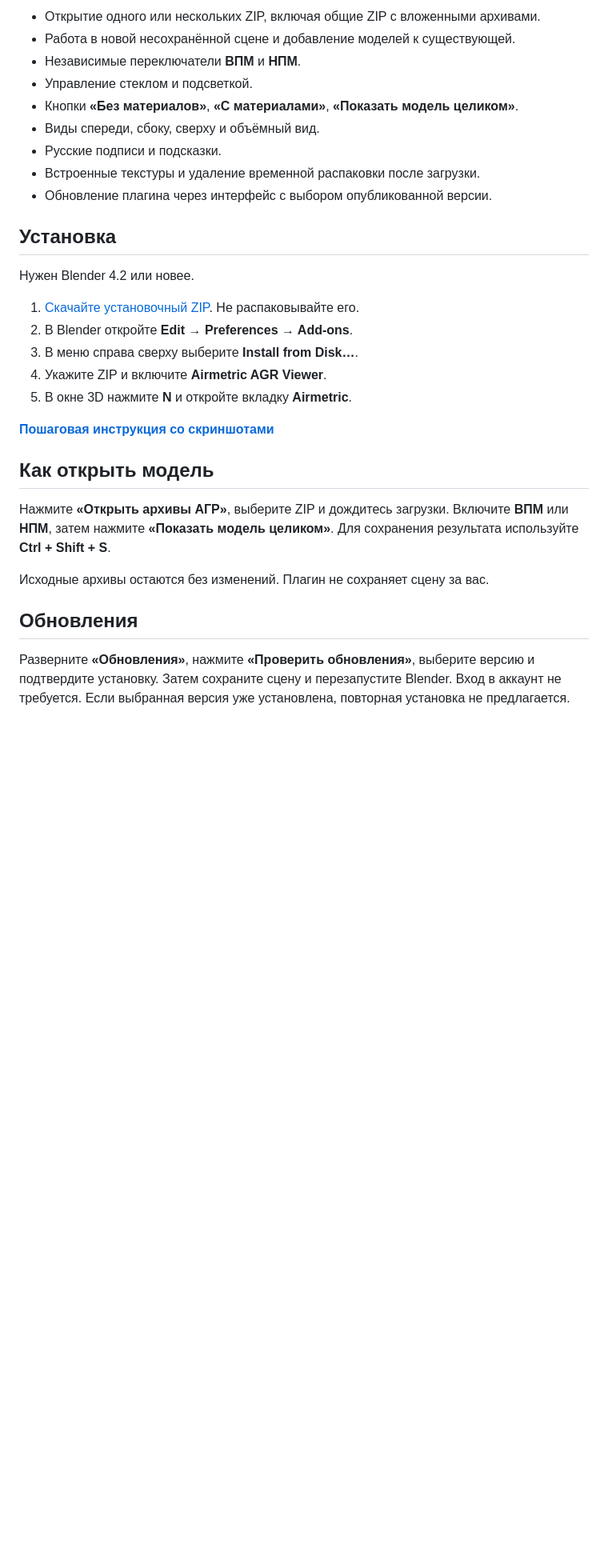
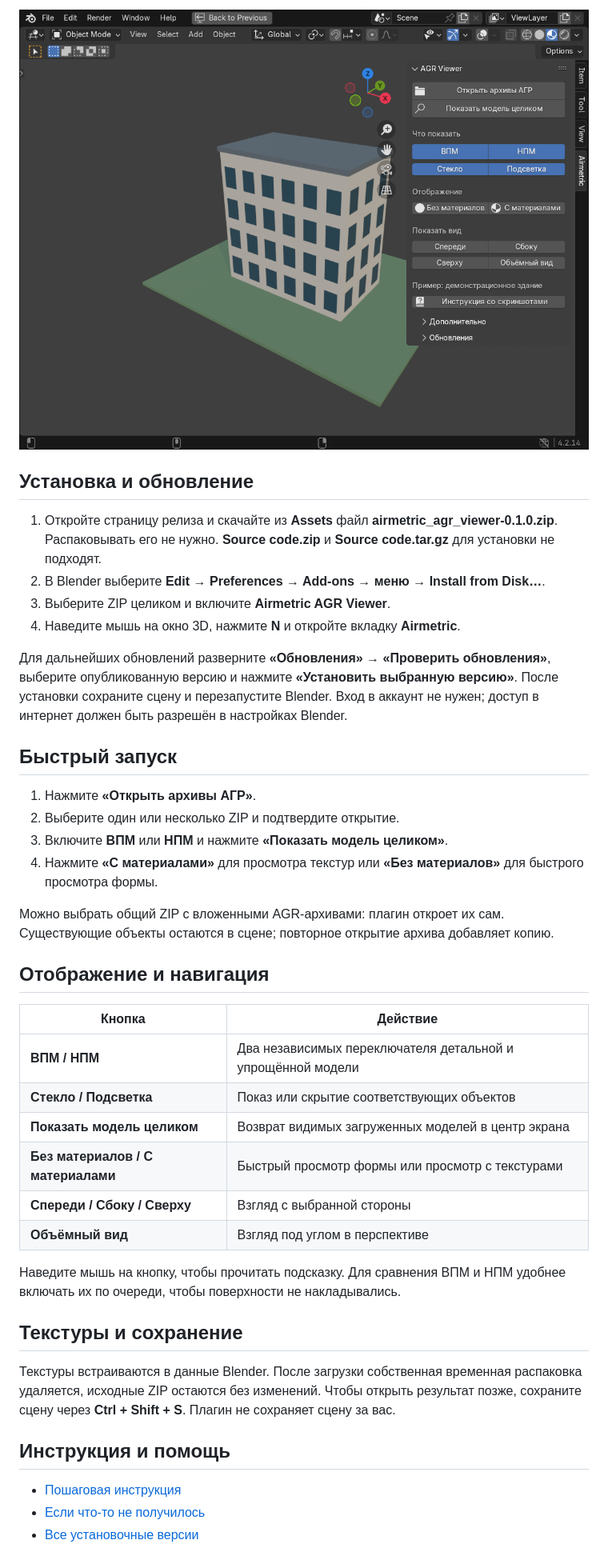
Before and after one commit to XIV-gate/airmetric-agr-viewer, a Markdown page: README.md, the part around one of its changes. Shown at 80% size. GitHub-like rendering; pictures changed too: docs/images/viewer.png; blank space fills up the shorter version.

Commit message:
docs: simplify getting started and add one clear overview

```diff
--- a/README.md
+++ b/README.md
@@ -10,37 +18,55 @@
 
-- Открытие одного или нескольких ZIP, включая общие ZIP с вложенными архивами.
-- Работа в новой несохранённой сцене и добавление моделей к существующей.
-- Независимые переключатели **ВПМ** и **НПМ**.
-- Управление стеклом и подсветкой.
-- Кнопки **«Без материалов»**, **«С материалами»**, **«Показать модель целиком»**.
-- Виды спереди, сбоку, сверху и объёмный вид.
-- Русские подписи и подсказки.
-- Встроенные текстуры и удаление временной распаковки после загрузки.
-- Обновление плагина через интерфейс с выбором опубликованной версии.
+![Модель и панель Airmetric в Blender](docs/images/viewer.png)
 
-## Установка
+## Установка и обновление
 
-Нужен Blender 4.2 или новее.
+1. Откройте страницу релиза и скачайте из **Assets** файл
+   **airmetric_agr_viewer-0.1.0.zip**. Распаковывать его не нужно.
+   **Source code.zip** и **Source code.tar.gz** для установки не подходят.
+2. В Blender выберите **Edit → Preferences → Add-ons → меню → Install from Disk…**.
+3. Выберите ZIP целиком и включите **Airmetric AGR Viewer**.
+4. Наведите мышь на окно 3D, нажмите **N** и откройте вкладку **Airmetric**.
 
-1. [Скачайте установочный ZIP](https://github.com/XIV-gate/airmetric-agr-viewer/releases/download/v0.1.0/airmetric_agr_viewer-0.1.0.zip). Не распаковывайте его.
-2. В Blender откройте **Edit → Preferences → Add-ons**.
-3. В меню справа сверху выберите **Install from Disk…**.
-4. Укажите ZIP и включите **Airmetric AGR Viewer**.
-5. В окне 3D нажмите **N** и откройте вкладку **Airmetric**.
+Для дальнейших обновлений разверните **«Обновления» → «Проверить обновления»**,
+выберите опубликованную версию и нажмите **«Установить выбранную версию»**.
+После установки сохраните сцену и перезапустите Blender. Вход в аккаунт не нужен;
+доступ в интернет должен быть разрешён в настройках Blender.
 
-**[Пошаговая инструкция со скриншотами](docs/USER_GUIDE_RU.md)**
+## Быстрый запуск
 
-## Как открыть модель
+1. Нажмите **«Открыть архивы АГР»**.
+2. Выберите один или несколько ZIP и подтвердите открытие.
+3. Включите **ВПМ** или **НПМ** и нажмите **«Показать модель целиком»**.
+4. Нажмите **«С материалами»** для просмотра текстур или **«Без материалов»**
+   для быстрого просмотра формы.
 
-Нажмите **«Открыть архивы АГР»**, выберите ZIP и дождитесь загрузки.
-Включите **ВПМ** или **НПМ**, затем нажмите **«Показать модель целиком»**.
-Для сохранения результата используйте **Ctrl + Shift + S**.
+Можно выбрать общий ZIP с вложенными AGR-архивами: плагин откроет их сам.
+Существующие объекты остаются в сцене; повторное открытие архива добавляет копию.
 
-Исходные архивы остаются без изменений. Плагин не сохраняет сцену за вас.
+## Отображение и навигация
 
-## Обновления
+| Кнопка | Действие |
+|---|---|
+| **ВПМ / НПМ** | Два независимых переключателя детальной и упрощённой модели |
+| **Стекло / Подсветка** | Показ или скрытие соответствующих объектов |
+| **Показать модель целиком** | Возврат видимых загруженных моделей в центр экрана |
+| **Без материалов / С материалами** | Быстрый просмотр формы или просмотр с текстурами |
+| **Спереди / Сбоку / Сверху** | Взгляд с выбранной стороны |
+| **Объёмный вид** | Взгляд под углом в перспективе |
 
-Разверните **«Обновления»**, нажмите **«Проверить обновления»**, выберите версию
-и подтвердите установку. Затем сохраните сцену и перезапустите Blender.
-Вход в аккаунт не требуется. Если выбранная версия уже установлена, повторная
-установка не предлагается.
+Наведите мышь на кнопку, чтобы прочитать подсказку. Для сравнения ВПМ и НПМ
+удобнее включать их по очереди, чтобы поверхности не накладывались.
+
+## Текстуры и сохранение
+
+Текстуры встраиваются в данные Blender. После загрузки собственная временная
+распаковка удаляется, исходные ZIP остаются без изменений.
+Чтобы открыть результат позже, сохраните сцену через **Ctrl + Shift + S**.
+Плагин не сохраняет сцену за вас.
+
+## Инструкция и помощь
+
+- [Пошаговая инструкция](docs/USER_GUIDE_RU.md)
+- [Если что-то не получилось](docs/USER_GUIDE_RU.md#если-что-то-не-получилось)
+- [Все установочные версии](https://github.com/XIV-gate/airmetric-agr-viewer/releases)
+
```
Also changed, not shown: other parts of README.md (+14 -4 lines), docs/USER_GUIDE_RU.md (+2 -6 lines), docs/images/solid.png (deleted), 1 other file.
